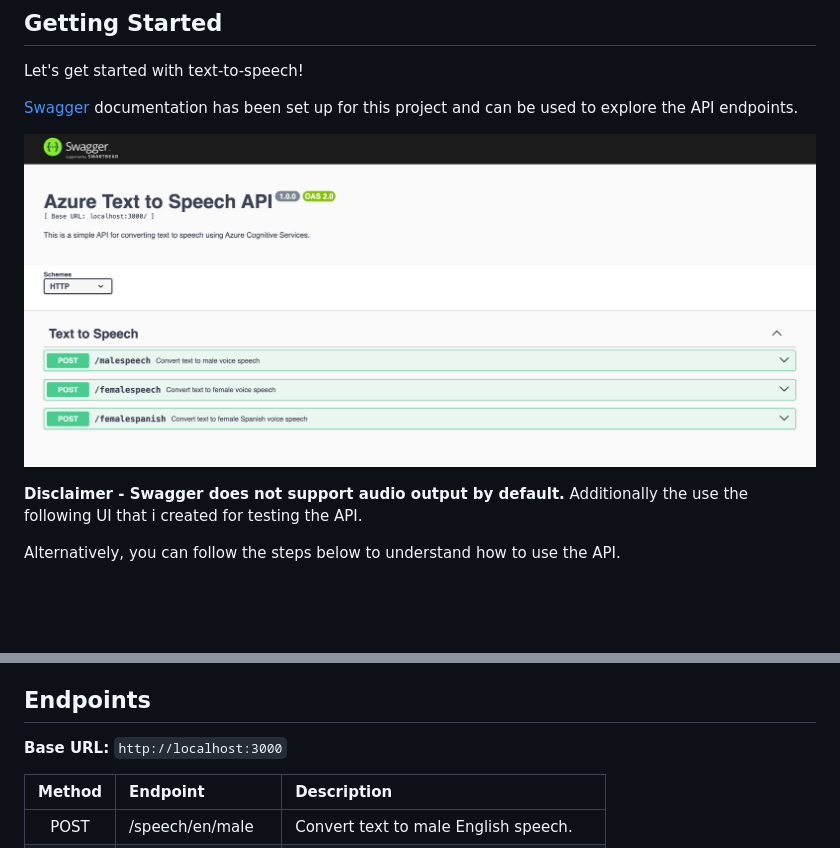
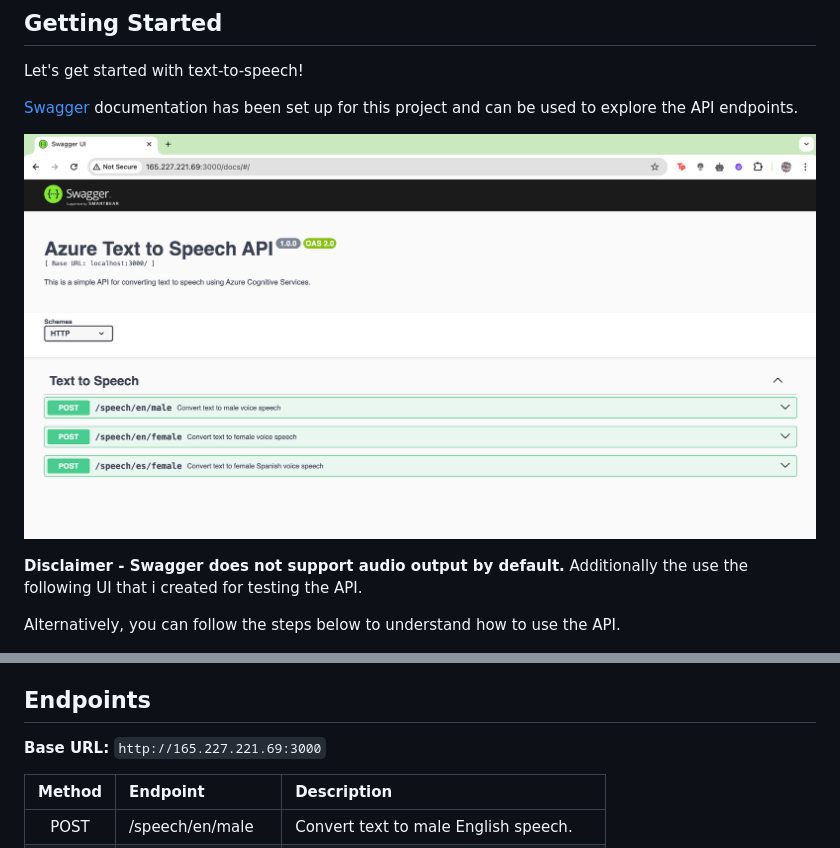
Before and after one commit to yashwanthmn20/SI_6177_Final_Project_Azure_AI_Speech, a Markdown page: README.md, 2 parts joined by grey strips. Drawn GitHub-style; pictures changed too: image.png (added); blank space fills up the shorter version.

Commit message:
Pushing code changing localhost to my server link 165.227.221.69

```diff
--- a/README.md
+++ b/README.md
@@ -32,5 +32,5 @@ Let's get started with text-to-speech!
 
-![Swagger UI](images/image8.png)
+![Swagger UI](image.png)
 
 **Disclaimer - Swagger does not support audio output by default.**
 Additionally the use the following UI that i created for testing the API.
@@ -72,7 +72,7 @@ I have pushed a sample audio file in the git repo, feel free to check it out, th
 
 ## Endpoints
 
-**Base URL:** `http://localhost:3000`
+**Base URL:** `http://165.227.221.69:3000`
 
 | Method | Endpoint          | Description                            |
 | :----: | :---------------- | :------------------------------------- |
```
Also changed, not shown: other parts of README.md (+1 -1 lines), 2 other files.
